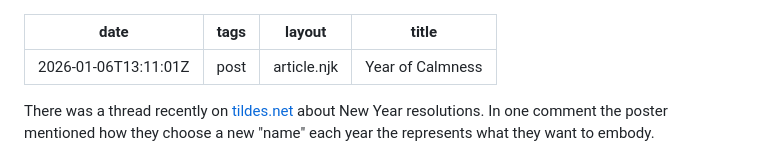
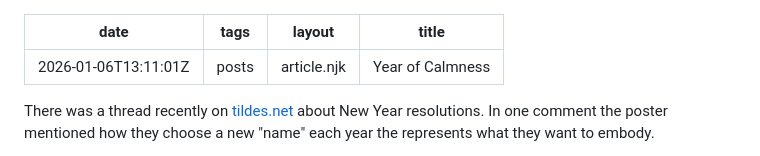
Before and after one commit to devalexwhite/alexblog2025, a Markdown page: posts/year-of-calmness.md, the part around the change. Rendered like a GitHub page.

Commit message:
Publishing

```diff
--- a/posts/year-of-calmness.md
+++ b/posts/year-of-calmness.md
@@ -1,6 +1,6 @@
 ---
 date: 2026-01-06T13:11:01Z
-tags: post
+tags: posts
 layout: article.njk
 title: Year of Calmness
 ---
```
